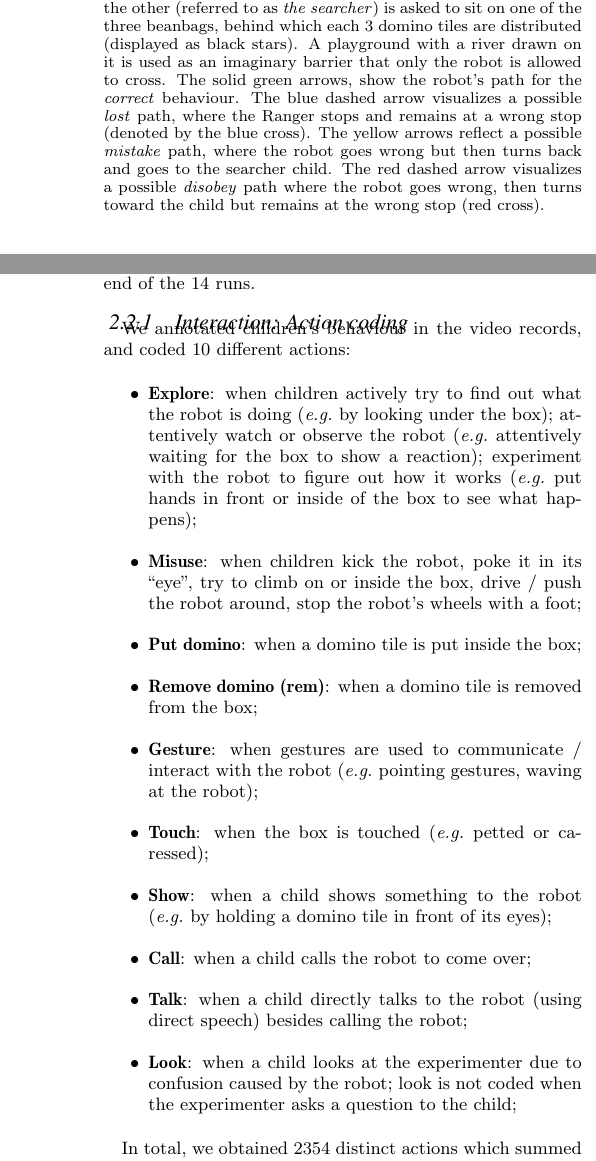
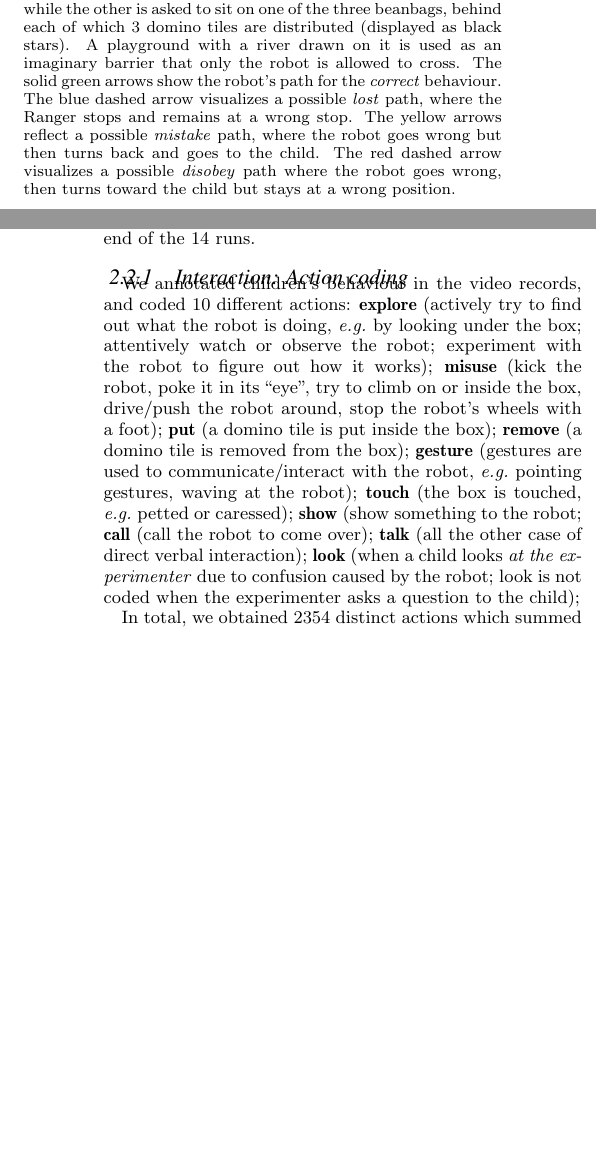
Before and after one commit to chili-epfl/hri2015-ranger-domino-study, a LaTeX paper (paper.tex): two parts of the columns of pages 3 and 4 of 10 before the commit and two parts of the columns of pages 2 and 4 of 10 after it, joined at a grey line, cut so that both start at the same text, the shorter picture padded with empty space. Compiled offline with pdfLaTeX.

Commit message:
Formatting: down to 8.75 pages

```diff
--- a/paper.tex
+++ b/paper.tex
@@ -248 +243,0 @@ formulate a third hypothesis:
-    as black stars). A playground with a river drawn on it is used as an
@@ -444,44 +443,20 @@ between run \emph{1.5} and \emph{2.1} and at the end of the 14 runs.
 \end{figure*}
 
 We annotated children's behaviour in the video records, and coded 10 different
-actions:
+actions: \textbf{explore} (actively try to find out what the robot is doing, \eg
+by looking under the box; attentively watch or observe the robot; experiment
+with the robot to figure out how it works); \textbf{misuse} (kick the robot,
+poke it in its ``eye'', try to climb on or inside the box, drive/push the robot
+around, stop the robot's wheels with a foot); \textbf{put} (a domino tile is put
+inside the box); \textbf{remove} (a domino tile is removed from the box);
+\textbf{gesture} (gestures are used to communicate/interact with the robot, \eg
+pointing gestures, waving at the robot); \textbf{touch} (the box is touched, \eg
+petted or caressed); \textbf{show} (show something to the robot; \textbf{call}
+(call the robot to come over); \textbf{talk} (all the other case of direct
+verbal interaction); \textbf{look} (when a child looks \emph{at the
+experimenter} due to confusion caused by the robot; look is not coded when the
+experimenter asks a question to the child);
 
-\begin{itemize}
-
-    \item \textbf{Explore}: when children actively try to find out what the
-        robot is doing (\eg by looking under the box); attentively watch or
-        observe the robot (\eg attentively waiting for the box to show a
-        reaction); experiment with the robot to figure out how it works (\eg put
-        hands in front or inside of the box to see what happens);
-
-    \item \textbf{Misuse}: when children kick the robot, poke it in its
-        ``eye'', try to climb on or inside the box, drive / push the robot
-        around, stop the robot's wheels with a foot;
-
-    \item \textbf{Put domino}: when a domino tile is put inside the box;
-
-    \item \textbf{Remove domino (rem)}: when a domino tile is removed from the
-        box;
-
-    \item \textbf{Gesture}: when gestures are used to communicate /
-        interact with the robot (\eg pointing gestures, waving at the robot);
-
-    \item \textbf{Touch}: when the box is touched (\eg petted or
-        caressed);
-
-    \item \textbf{Show}: when a child shows something to the robot (\eg
-        by holding a domino tile in front of its eyes);
-
-    \item \textbf{Call}: when a child calls the robot to come over;
-
-    \item \textbf{Talk}: when a child directly talks to the robot (using
-        direct speech) besides calling the robot;
-
-    \item \textbf{Look}: when a child looks at the experimenter due to
-        confusion caused by the robot; look is not coded when the experimenter
-        asks a question to the child;
-
-\end{itemize}
 
 In total, we obtained 2354 distinct actions which summed up to a total
 annotation duration of 145 minutes. On average, one child accounted for 92
```
Also changed, not shown: figures/domino-intention.svg, paper.tex (81 more changed lines).
